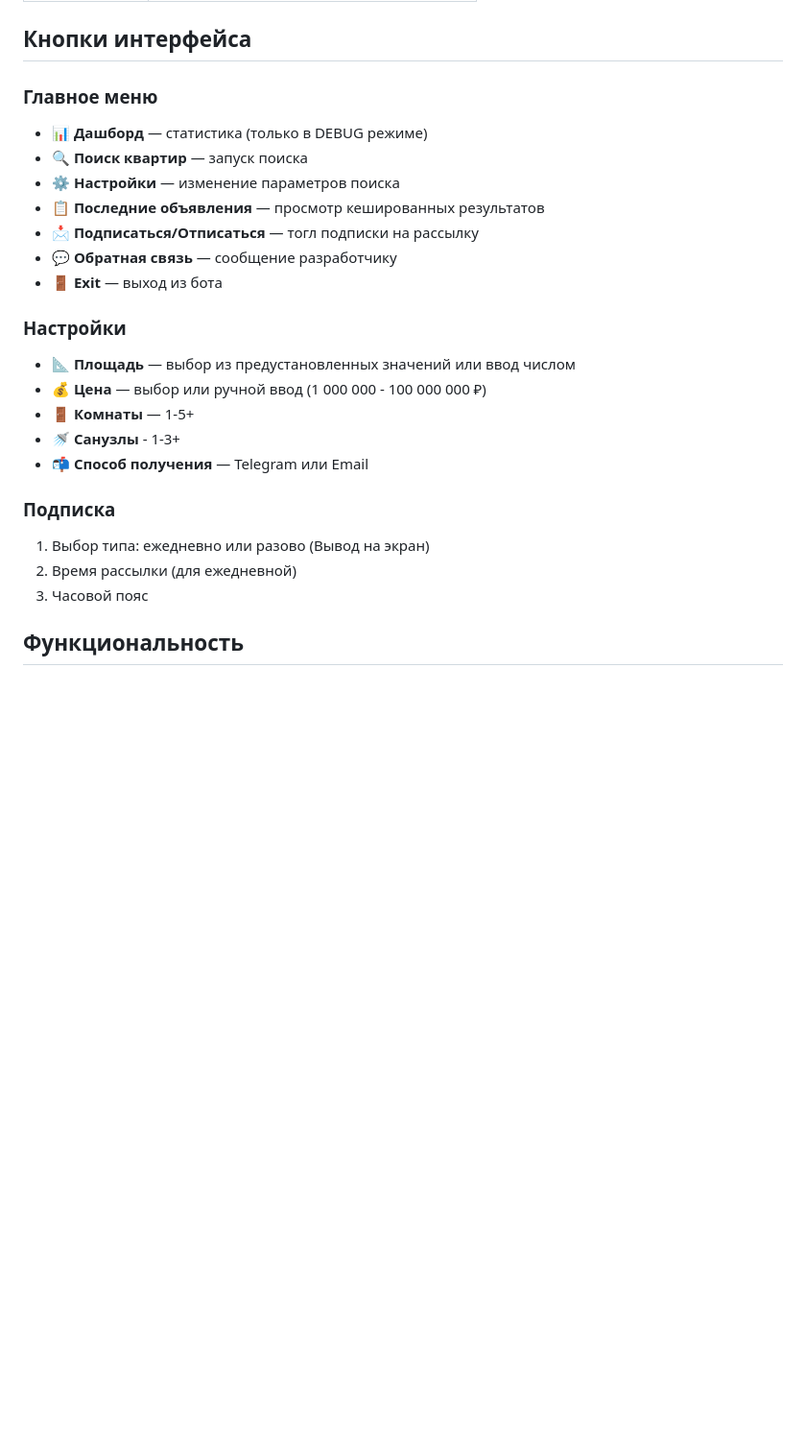
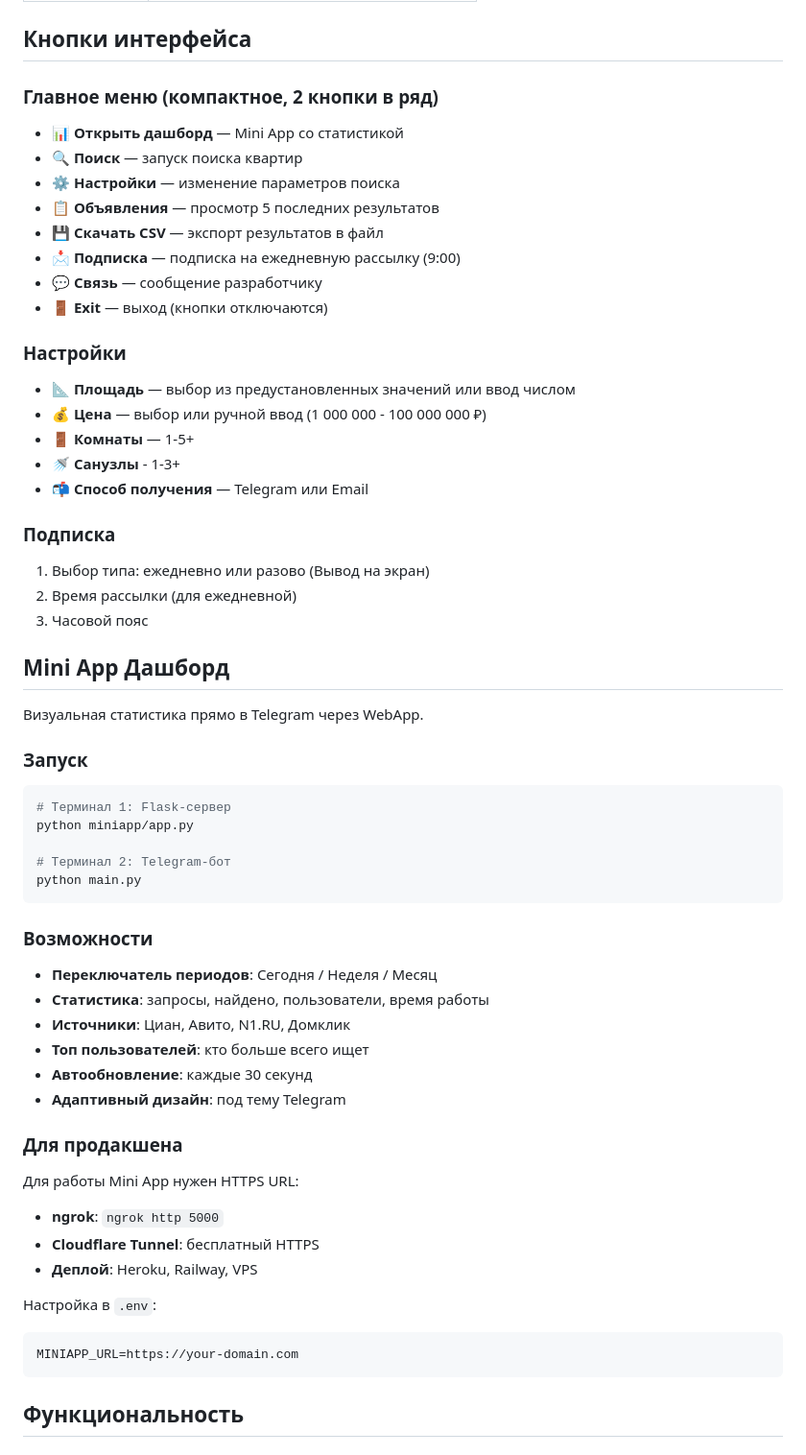
Before and after one commit to vitalybashkirov7-byte/Apartment_bot, a Markdown page: README.md, the part around one of its changes. Shown at 96% size. GitHub-like rendering; blank space fills up the shorter version.

Commit message:
docs: обновлён README — Mini App, автоперезагрузка, CSV, компактное меню

````diff
--- a/README.md
+++ b/README.md
@@ -77,14 +77,15 @@
 
 ## Кнопки интерфейса
 
-### Главное меню
-- 📊 **Дашборд** — статистика (только в DEBUG режиме)
-- 🔍 **Поиск квартир** — запуск поиска
+### Главное меню (компактное, 2 кнопки в ряд)
+- 📊 **Открыть дашборд** — Mini App со статистикой
+- 🔍 **Поиск** — запуск поиска квартир
 - ⚙️ **Настройки** — изменение параметров поиска
-- 📋 **Последние объявления** — просмотр кешированных результатов
-- 📩 **Подписаться/Отписаться** — тогл подписки на рассылку
-- 💬 **Обратная связь** — сообщение разработчику
-- 🚪 **Exit** — выход из бота
+- 📋 **Объявления** — просмотр 5 последних результатов
+- 💾 **Скачать CSV** — экспорт результатов в файл
+- 📩 **Подписка** — подписка на ежедневную рассылку (9:00)
+- 💬 **Связь** — сообщение разработчику
+- 🚪 **Exit** — выход (кнопки отключаются)
 
 ### Настройки
 - 📐 **Площадь** — выбор из предустановленных значений или ввод числом
@@ -97,6 +98,39 @@
 1. Выбор типа: ежедневно или разово (Вывод на экран)
 2. Время рассылки (для ежедневной)
 3. Часовой пояс
+
+## Mini App Дашборд
+
+Визуальная статистика прямо в Telegram через WebApp.
+
+### Запуск
+
+```bash
+# Терминал 1: Flask-сервер
+python miniapp/app.py
+
+# Терминал 2: Telegram-бот
+python main.py
+```
+
+### Возможности
+- **Переключатель периодов**: Сегодня / Неделя / Месяц
+- **Статистика**: запросы, найдено, пользователи, время работы
+- **Источники**: Циан, Авито, N1.RU, Домклик
+- **Топ пользователей**: кто больше всего ищет
+- **Автообновление**: каждые 30 секунд
+- **Адаптивный дизайн**: под тему Telegram
+
+### Для продакшена
+Для работы Mini App нужен HTTPS URL:
+- **ngrok**: `ngrok http 5000`
+- **Cloudflare Tunnel**: бесплатный HTTPS
+- **Деплой**: Heroku, Railway, VPS
+
+Настройка в `.env`:
+```
+MINIAPP_URL=https://your-domain.com
+```
 
 ## Функциональность
 
````
Also changed, not shown: other parts of README.md (+13 -0 lines).
